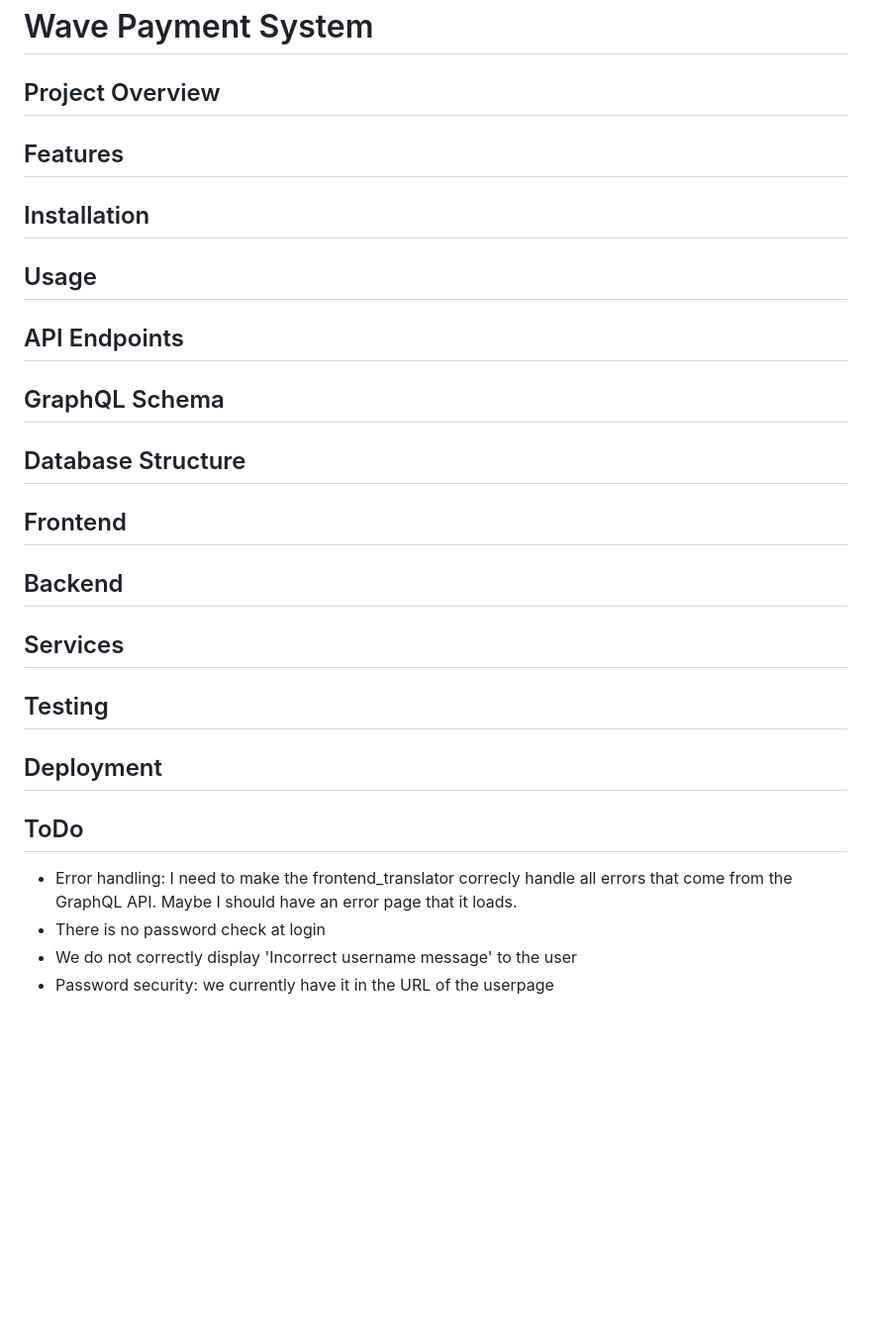
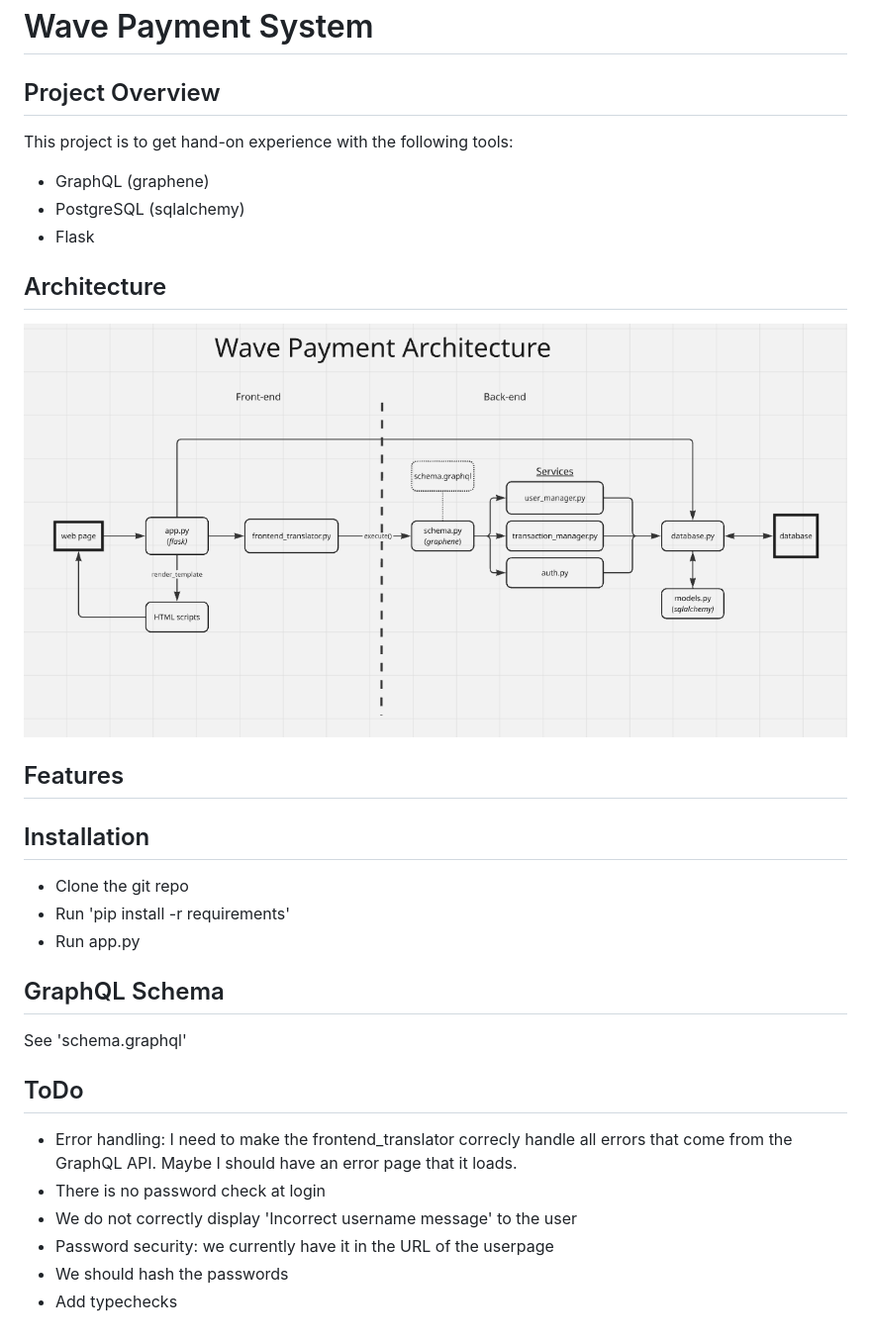
Before and after one commit to EwanBeattie/payment-system, a Markdown page: README.md, the part around the change. Shown: that part at 99% size. Drawn GitHub-style; pictures changed too: architecture.png (added); blank space fills up the shorter version.

Commit message:
Cleaning up and updating readme

```diff
--- a/README.md
+++ b/README.md
@@ -1,31 +1,27 @@
 # Wave Payment System
 
 ## Project Overview
+This project is to get hand-on experience with the following tools:
+- GraphQL (graphene)
+- PostgreSQL (sqlalchemy)
+- Flask
 
+## Architecture
+![Showing the project's overall architecture](architecture.png)
 ## Features
 
 ## Installation
-
-## Usage
-
-## API Endpoints
+- Clone the git repo
+- Run 'pip install -r requirements'
+- Run app.py
 
 ## GraphQL Schema
-
-## Database Structure
-
-## Frontend
-
-## Backend
-
-## Services
-
-## Testing
-
-## Deployment
+See 'schema.graphql'
 
 ## ToDo
 - Error handling: I need to make the frontend_translator correcly handle all errors that come from the GraphQL API. Maybe I should have an error page that it loads.
 - There is no password check at login
 - We do not correctly display 'Incorrect username message' to the user
 - Password security: we currently have it in the URL of the userpage
+- We should hash the passwords
+- Add typechecks
```
Also changed, not shown: ARCHITECTURE_OVERVIEW.md (deleted, +0 -96 lines), 3 other files.
